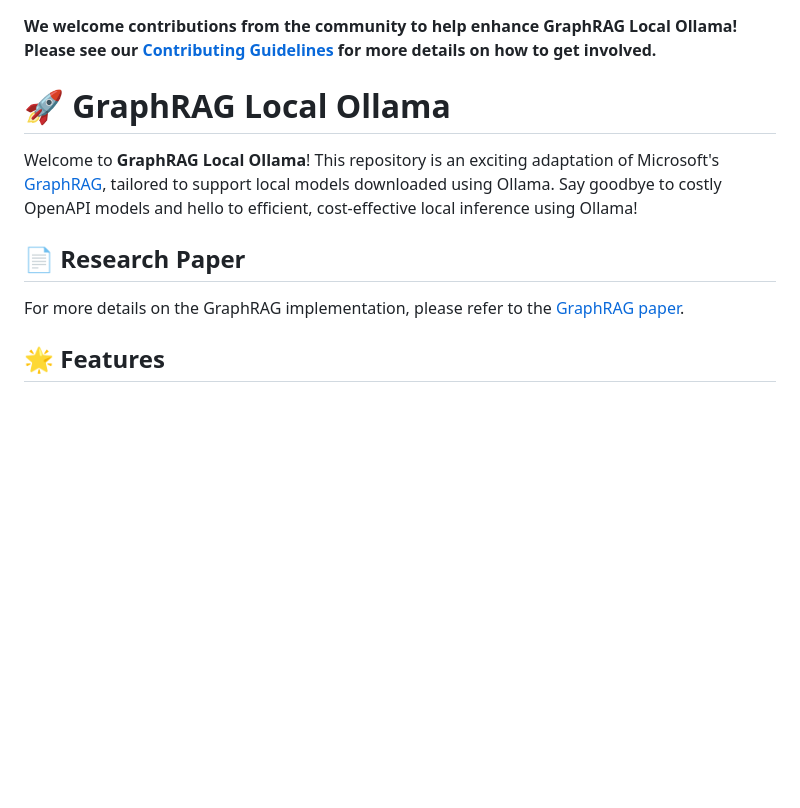
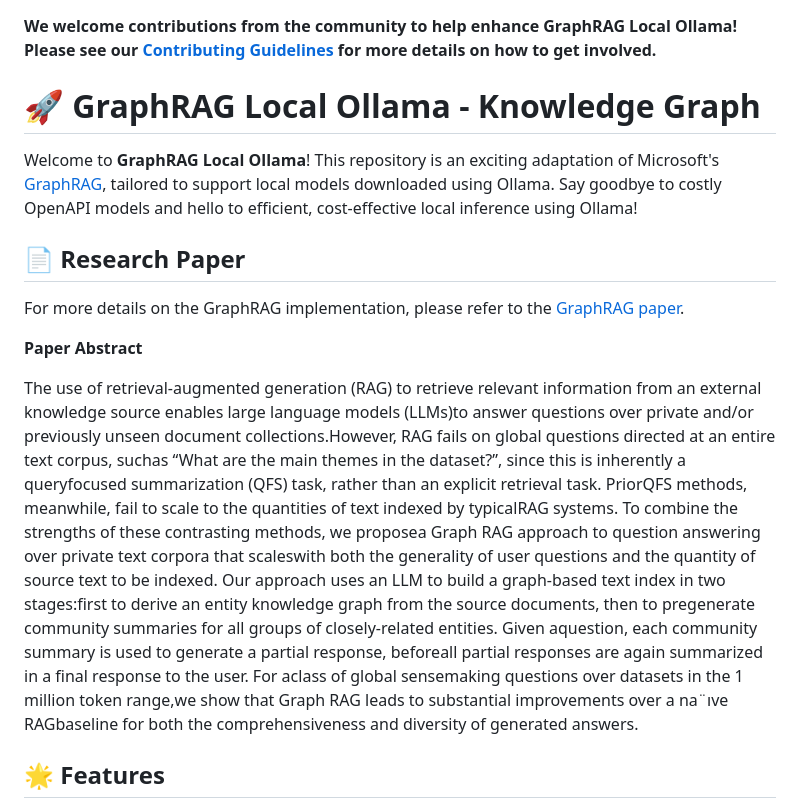
Before and after one commit to TheAiSingularity/graphrag-local-ollama, a Markdown page: README.md, the part around the change. Rendered like a GitHub page; blank space fills up the shorter version.

Commit message:
Added paper abstract to readme

```diff
--- a/README.md
+++ b/README.md
@@ -2,13 +2,17 @@
 
 **We welcome contributions from the community to help enhance GraphRAG Local Ollama! Please see our [Contributing Guidelines](CONTRIBUTING.md) for more details on how to get involved.**
 
-# 🚀 GraphRAG Local Ollama
+# 🚀 GraphRAG Local Ollama - Knowledge Graph
 
 Welcome to **GraphRAG Local Ollama**! This repository is an exciting adaptation of Microsoft's [GraphRAG](https://github.com/microsoft/graphrag), tailored to support local models downloaded using Ollama. Say goodbye to costly OpenAPI models and hello to efficient, cost-effective local inference using Ollama!
 
 ## 📄 Research Paper
 
 For more details on the GraphRAG implementation, please refer to the [GraphRAG paper](https://arxiv.org/pdf/2404.16130).
+
+**Paper Abstract**
+
+The use of retrieval-augmented generation (RAG) to retrieve relevant information from an external knowledge source enables large language models (LLMs)to answer questions over private and/or previously unseen document collections.However, RAG fails on global questions directed at an entire text corpus, suchas “What are the main themes in the dataset?”, since this is inherently a queryfocused summarization (QFS) task, rather than an explicit retrieval task. PriorQFS methods, meanwhile, fail to scale to the quantities of text indexed by typicalRAG systems. To combine the strengths of these contrasting methods, we proposea Graph RAG approach to question answering over private text corpora that scaleswith both the generality of user questions and the quantity of source text to be indexed. Our approach uses an LLM to build a graph-based text index in two stages:first to derive an entity knowledge graph from the source documents, then to pregenerate community summaries for all groups of closely-related entities. Given aquestion, each community summary is used to generate a partial response, beforeall partial responses are again summarized in a final response to the user. For aclass of global sensemaking questions over datasets in the 1 million token range,we show that Graph RAG leads to substantial improvements over a na¨ıve RAGbaseline for both the comprehensiveness and diversity of generated answers.
 
 ## 🌟 Features
 
```
